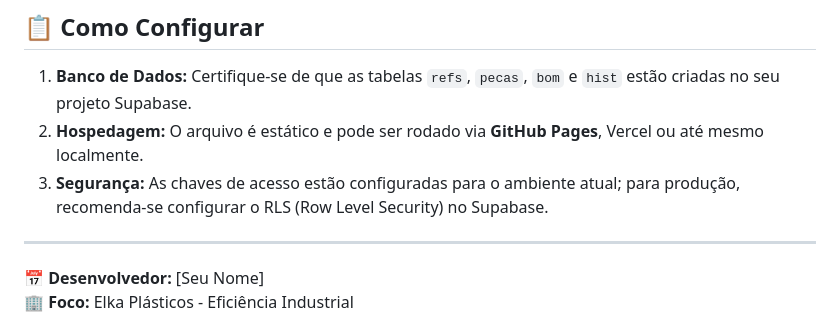
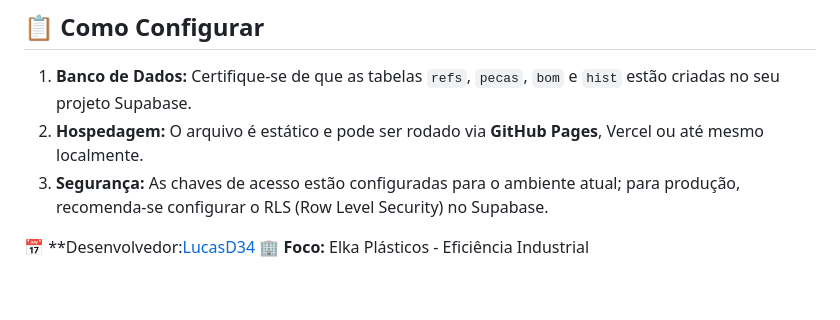
Before and after one commit to LucasD34/full-control, a Markdown page: README.md, the part around one of its changes. Rendered like a GitHub page.

Commit message:
Update developer information in README.md

```diff
--- a/README.md
+++ b/README.md
@@ -48,6 +47,5 @@ Para agilizar a operação no chão de fábrica, o sistema conta com atalhos de
 2. **Hospedagem:** O arquivo é estático e pode ser rodado via **GitHub Pages**, Vercel ou até mesmo localmente.
 3. **Segurança:** As chaves de acesso estão configuradas para o ambiente atual; para produção, recomenda-se configurar o RLS (Row Level Security) no Supabase.
 
----
-📅 **Desenvolvedor:** [Seu Nome]
+📅 **Desenvolvedor:[LucasD34](https://github.com/LucasD34)
 🏢 **Foco:** Elka Plásticos - Eficiência Industrial
```
Also changed, not shown: other parts of README.md (+0 -1 lines).
